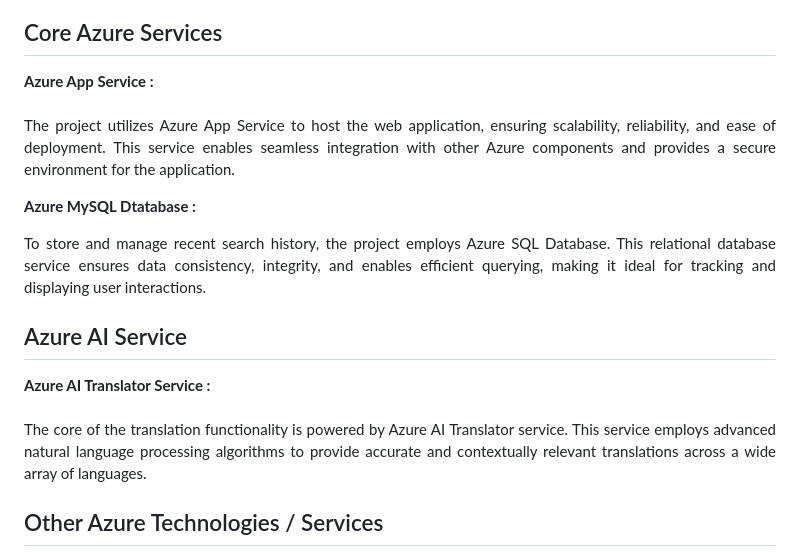
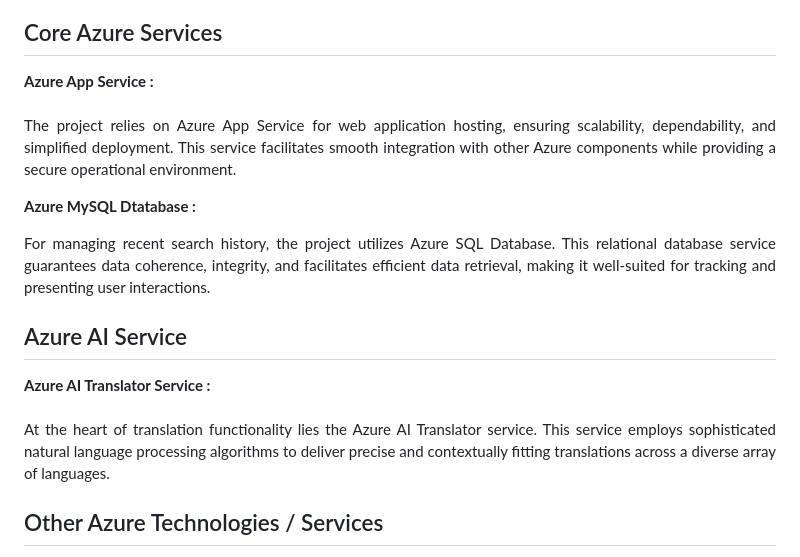
Before and after one commit to CodeTechAnvi18/translation-ai-flask, a Markdown page: README.md, the part around the change. Rendered like a GitHub page.

```diff
--- a/README.md
+++ b/README.md
@@ -30,11 +30,11 @@ Azure AI Service <br>
 <p align="justify">The Multilingual Content Hub serves as a cornerstone for future development endeavors, extending its capabilities beyond its current scope. Opportunities for integration with supplementary Azure services, such as Azure Storage for managing multimedia assets and Azure Key Vault for heightened security measures, remain open for exploration.
 Furthermore, the implementation of monitoring and analytical mechanisms, including Azure Monitor and Azure Application Insights, lays the groundwork for ongoing refinement and optimization, ensuring sustained progress and adaptability.</p>
 <h2>Core Azure Services</h2>
-<b>Azure App Service :</b><br><p align="justify"><br>The project utilizes Azure App Service to host the web application, ensuring scalability, reliability, and ease of deployment. This service enables seamless integration with other Azure components and provides a secure environment for the application.</p>
+<b>Azure App Service :</b><br><p align="justify"><br>The project relies on Azure App Service for web application hosting, ensuring scalability, dependability, and simplified deployment. This service facilitates smooth integration with other Azure components while providing a secure operational environment.</p>
 
-<b>Azure MySQL Dtatabase :</b><br><p align="justify">To store and manage recent search history, the project employs Azure SQL Database. This relational database service ensures data consistency, integrity, and enables efficient querying, making it ideal for tracking and displaying user interactions.</p>
+<b>Azure MySQL Dtatabase :</b><br><p align="justify">For managing recent search history, the project utilizes Azure SQL Database. This relational database service guarantees data coherence, integrity, and facilitates efficient data retrieval, making it well-suited for tracking and presenting user interactions.</p>
 <h2>Azure AI Service</h2>
-<b>Azure AI Translator Service :</b><br><br><p align="justify">The core of the translation functionality is powered by Azure AI Translator service. This service employs advanced natural language processing algorithms to provide accurate and contextually relevant translations across a wide array of languages.</p>
+<b>Azure AI Translator Service :</b><br><br><p align="justify">At the heart of translation functionality lies the Azure AI Translator service. This service employs sophisticated natural language processing algorithms to deliver precise and contextually fitting translations across a diverse array of languages.</p>
 <h2>Other Azure Technologies / Services</h2>
 <p align="justify">In the Multilingual Content Hub, Azure Monitor and Azure Application Insights collaboratively form a dynamic duo, meticulously overseeing application health and person stories.</p>
 
```
